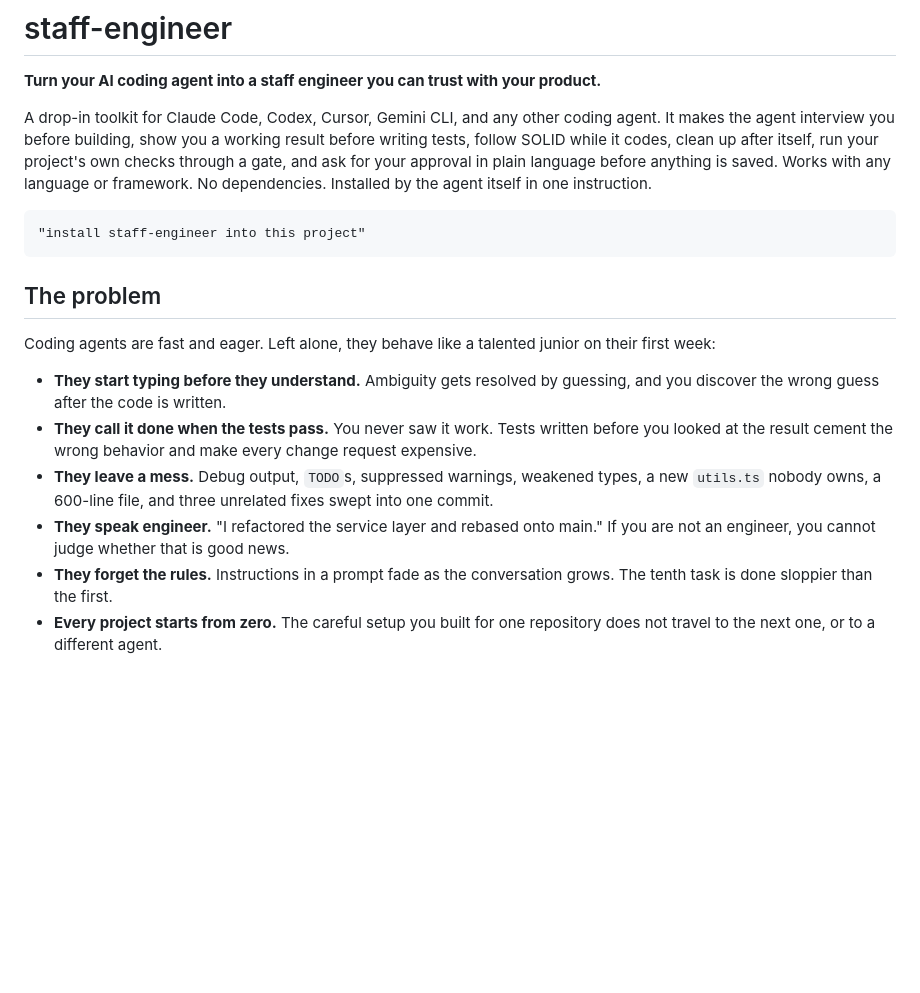
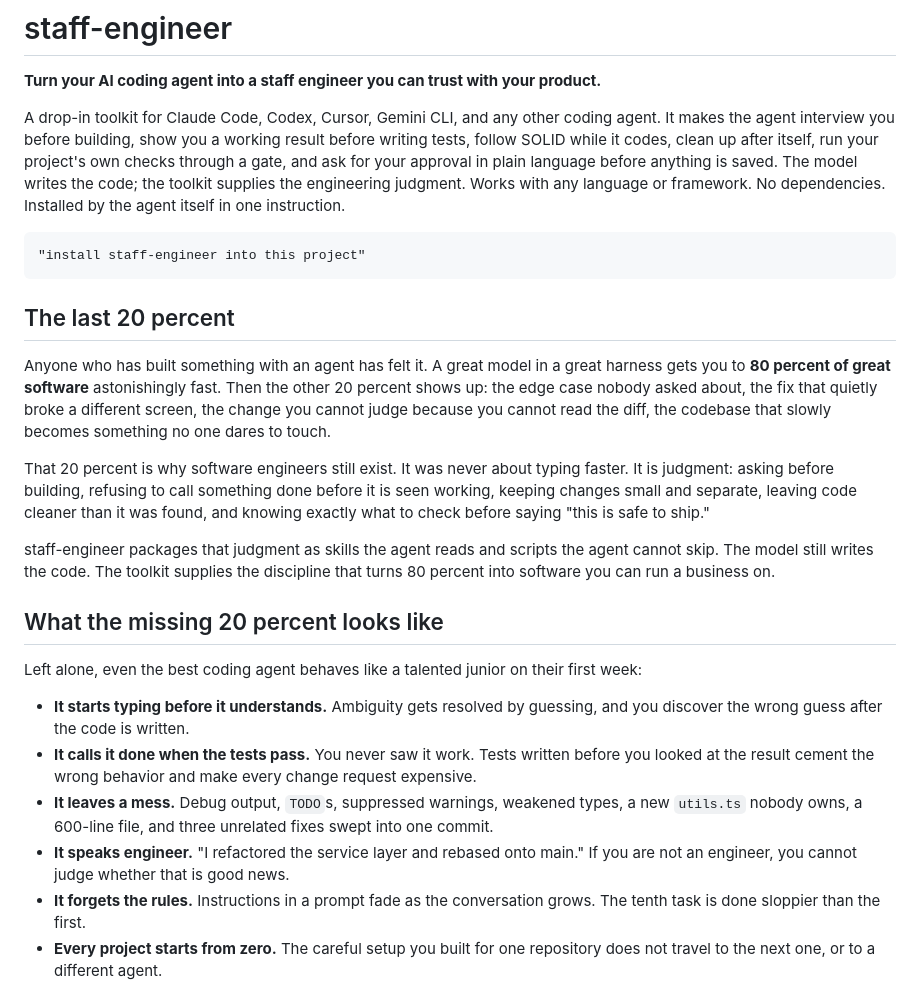
Before and after one commit to kleber-maia/skill-staff-engineer, a Markdown page: README.md, the part around the change. Drawn GitHub-style; blank space fills up the shorter version.

Commit message:
README: frame the toolkit as the last 20 percent of great software

````diff
--- a/README.md
+++ b/README.md
@@ -5,27 +5,43 @@
 A drop-in toolkit for Claude Code, Codex, Cursor, Gemini CLI, and any other coding agent. It makes the
 agent interview you before building, show you a working result before writing tests, follow SOLID
 while it codes, clean up after itself, run your project's own checks through a gate, and ask for
-your approval in plain language before anything is saved. Works with any language or framework.
-No dependencies. Installed by the agent itself in one instruction.
+your approval in plain language before anything is saved. The model writes the code; the toolkit
+supplies the engineering judgment. Works with any language or framework. No dependencies. Installed
+by the agent itself in one instruction.
 
 ```text
 "install staff-engineer into this project"
 ```
 
-## The problem
+## The last 20 percent
 
-Coding agents are fast and eager. Left alone, they behave like a talented junior on their first
-week:
+Anyone who has built something with an agent has felt it. A great model in a great harness gets you
+to **80 percent of great software** astonishingly fast. Then the other 20 percent shows up: the edge
+case nobody asked about, the fix that quietly broke a different screen, the change you cannot judge
+because you cannot read the diff, the codebase that slowly becomes something no one dares to touch.
 
-- **They start typing before they understand.** Ambiguity gets resolved by guessing, and you
+That 20 percent is why software engineers still exist. It was never about typing faster. It is
+judgment: asking before building, refusing to call something done before it is seen working,
+keeping changes small and separate, leaving code cleaner than it was found, and knowing exactly what
+to check before saying "this is safe to ship."
+
+staff-engineer packages that judgment as skills the agent reads and scripts the agent cannot skip.
+The model still writes the code. The toolkit supplies the discipline that turns 80 percent into
+software you can run a business on.
+
+## What the missing 20 percent looks like
+
+Left alone, even the best coding agent behaves like a talented junior on their first week:
+
+- **It starts typing before it understands.** Ambiguity gets resolved by guessing, and you
   discover the wrong guess after the code is written.
-- **They call it done when the tests pass.** You never saw it work. Tests written before you looked
+- **It calls it done when the tests pass.** You never saw it work. Tests written before you looked
   at the result cement the wrong behavior and make every change request expensive.
-- **They leave a mess.** Debug output, `TODO`s, suppressed warnings, weakened types, a new
+- **It leaves a mess.** Debug output, `TODO`s, suppressed warnings, weakened types, a new
   `utils.ts` nobody owns, a 600-line file, and three unrelated fixes swept into one commit.
-- **They speak engineer.** "I refactored the service layer and rebased onto main." If you are not
+- **It speaks engineer.** "I refactored the service layer and rebased onto main." If you are not
   an engineer, you cannot judge whether that is good news.
-- **They forget the rules.** Instructions in a prompt fade as the conversation grows. The tenth
+- **It forgets the rules.** Instructions in a prompt fade as the conversation grows. The tenth
   task is done sloppier than the first.
 - **Every project starts from zero.** The careful setup you built for one repository does not
   travel to the next one, or to a different agent.
````
